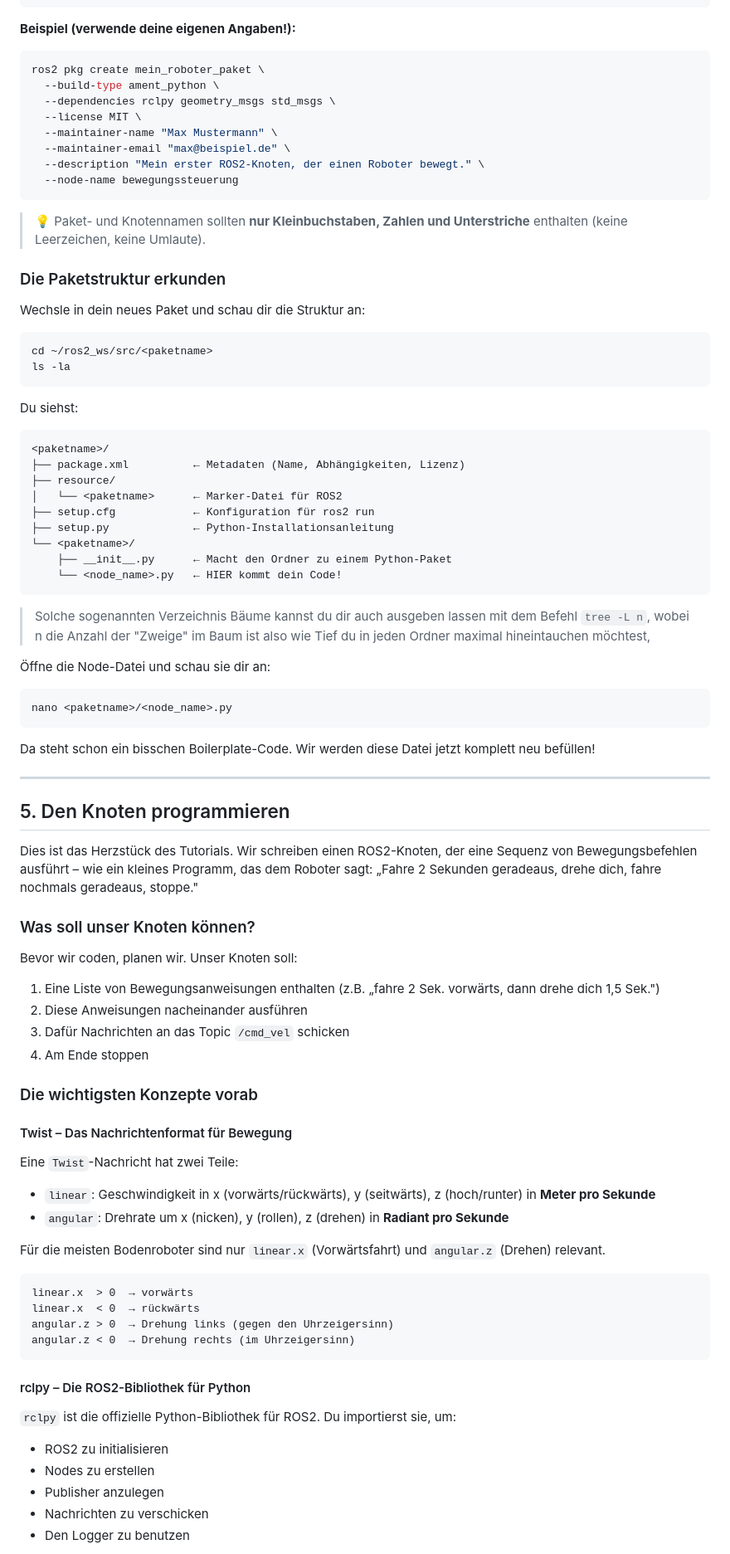
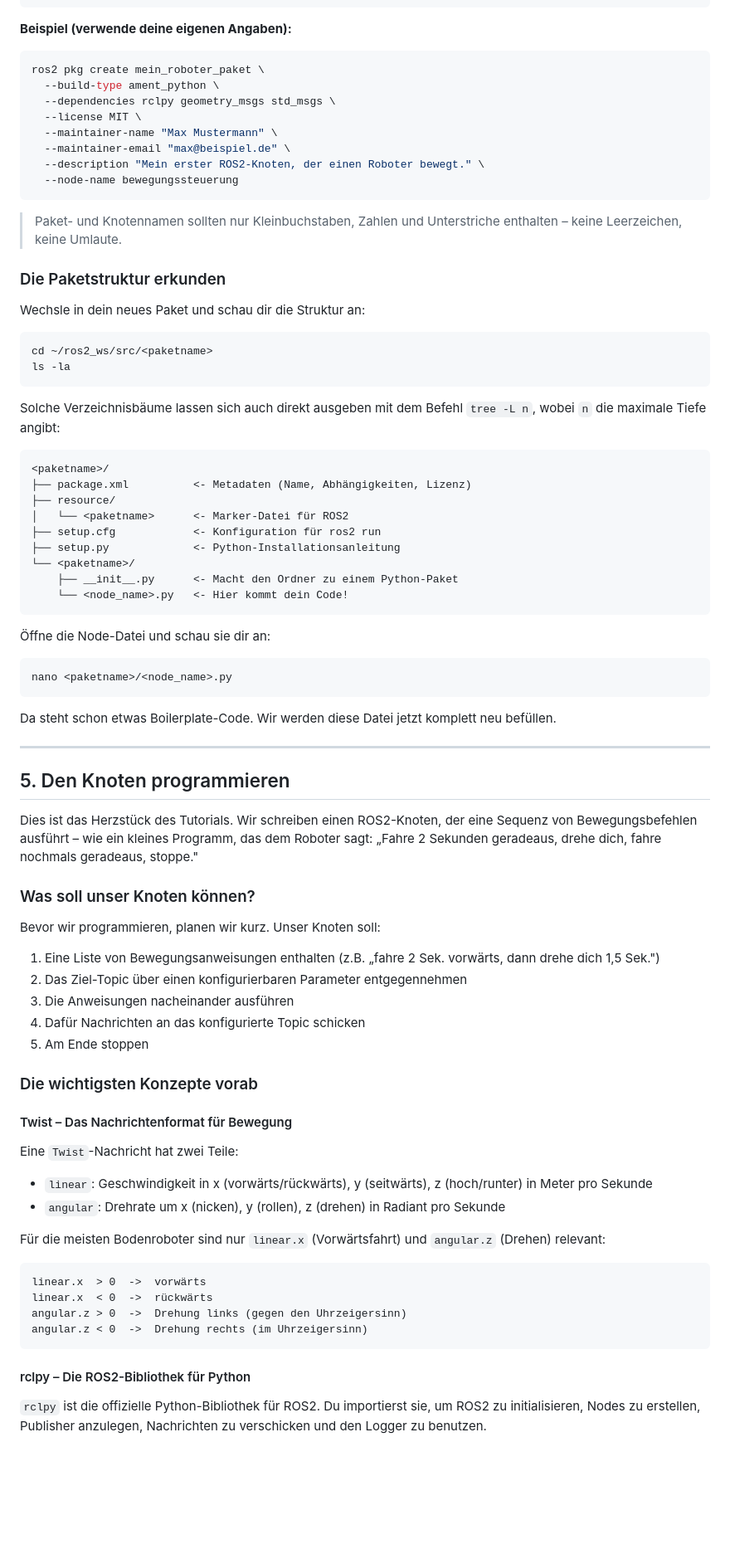
Before and after one commit to Merlin2LmmL/ros-motion-script-executor, a Markdown page: README.md, the part around one of its changes. Shown at 83% size. GitHub-like rendering; blank space fills up the shorter version.

````diff
--- a/README.md
+++ b/README.md
@@ -316,7 +314,7 @@ ros2 pkg create <paketname> \
   --node-name <node_name>
 ```
 
-**Beispiel (verwende deine eigenen Angaben!):**
+**Beispiel (verwende deine eigenen Angaben):**
 ```bash
 ros2 pkg create mein_roboter_paket \
   --build-type ament_python \
@@ -328,7 +326,7 @@ ros2 pkg create mein_roboter_paket \
   --node-name bewegungssteuerung
 ```
 
-> 💡 Paket- und Knotennamen sollten **nur Kleinbuchstaben, Zahlen und Unterstriche** enthalten (keine Leerzeichen, keine Umlaute).
+> Paket- und Knotennamen sollten nur Kleinbuchstaben, Zahlen und Unterstriche enthalten – keine Leerzeichen, keine Umlaute.
 
 ### Die Paketstruktur erkunden
 
@@ -338,26 +336,26 @@ cd ~/ros2_ws/src/<paketname>
 ls -la
 ```
 
-Du siehst:
+Solche Verzeichnisbäume lassen sich auch direkt ausgeben mit dem Befehl `tree -L n`, wobei `n` die maximale Tiefe angibt:
+
 ```
 <paketname>/
-├── package.xml          ← Metadaten (Name, Abhängigkeiten, Lizenz)
+├── package.xml          <- Metadaten (Name, Abhängigkeiten, Lizenz)
 ├── resource/
-│   └── <paketname>      ← Marker-Datei für ROS2
-├── setup.cfg            ← Konfiguration für ros2 run
-├── setup.py             ← Python-Installationsanleitung
+│   └── <paketname>      <- Marker-Datei für ROS2
+├── setup.cfg            <- Konfiguration für ros2 run
+├── setup.py             <- Python-Installationsanleitung
 └── <paketname>/
-    ├── __init__.py      ← Macht den Ordner zu einem Python-Paket
-    └── <node_name>.py   ← HIER kommt dein Code!
+    ├── __init__.py      <- Macht den Ordner zu einem Python-Paket
+    └── <node_name>.py   <- Hier kommt dein Code!
 ```
-> Solche sogenannten Verzeichnis Bäume kannst du dir auch ausgeben lassen mit dem Befehl `tree -L n`, wobei n die Anzahl der "Zweige" im Baum ist also wie Tief du in jeden Ordner maximal hineintauchen möchtest,
 
 Öffne die Node-Datei und schau sie dir an:
 ```bash
 nano <paketname>/<node_name>.py
 ```
 
-Da steht schon ein bisschen Boilerplate-Code. Wir werden diese Datei jetzt komplett neu befüllen!
+Da steht schon etwas Boilerplate-Code. Wir werden diese Datei jetzt komplett neu befüllen.
 
 ---
 
@@ -367,36 +365,32 @@ Dies ist das Herzstück des Tutorials. Wir schreiben einen ROS2-Knoten, der eine
 
 ### Was soll unser Knoten können?
 
-Bevor wir coden, planen wir. Unser Knoten soll:
+Bevor wir programmieren, planen wir kurz. Unser Knoten soll:
 
 1. Eine Liste von Bewegungsanweisungen enthalten (z.B. „fahre 2 Sek. vorwärts, dann drehe dich 1,5 Sek.")
-2. Diese Anweisungen nacheinander ausführen
-3. Dafür Nachrichten an das Topic `/cmd_vel` schicken
-4. Am Ende stoppen
+2. Das Ziel-Topic über einen konfigurierbaren Parameter entgegennehmen
+3. Die Anweisungen nacheinander ausführen
+4. Dafür Nachrichten an das konfigurierte Topic schicken
+5. Am Ende stoppen
 
 ### Die wichtigsten Konzepte vorab
 
 #### Twist – Das Nachrichtenformat für Bewegung
 
 Eine `Twist`-Nachricht hat zwei Teile:
-- `linear`: Geschwindigkeit in x (vorwärts/rückwärts), y (seitwärts), z (hoch/runter) in **Meter pro Sekunde**
-- `angular`: Drehrate um x (nicken), y (rollen), z (drehen) in **Radiant pro Sekunde**
+- `linear`: Geschwindigkeit in x (vorwärts/rückwärts), y (seitwärts), z (hoch/runter) in Meter pro Sekunde
+- `angular`: Drehrate um x (nicken), y (rollen), z (drehen) in Radiant pro Sekunde
 
-Für die meisten Bodenroboter sind nur `linear.x` (Vorwärtsfahrt) und `angular.z` (Drehen) relevant.
+Für die meisten Bodenroboter sind nur `linear.x` (Vorwärtsfahrt) und `angular.z` (Drehen) relevant:
 
 ```
-linear.x  > 0  → vorwärts
-linear.x  < 0  → rückwärts
-angular.z > 0  → Drehung links (gegen den Uhrzeigersinn)
-angular.z < 0  → Drehung rechts (im Uhrzeigersinn)
+linear.x  > 0  ->  vorwärts
+linear.x  < 0  ->  rückwärts
+angular.z > 0  ->  Drehung links (gegen den Uhrzeigersinn)
+angular.z < 0  ->  Drehung rechts (im Uhrzeigersinn)
 ```
 
 #### rclpy – Die ROS2-Bibliothek für Python
 
-`rclpy` ist die offizielle Python-Bibliothek für ROS2. Du importierst sie, um:
-- ROS2 zu initialisieren
-- Nodes zu erstellen
-- Publisher anzulegen
-- Nachrichten zu verschicken
-- Den Logger zu benutzen
+`rclpy` ist die offizielle Python-Bibliothek für ROS2. Du importierst sie, um ROS2 zu initialisieren, Nodes zu erstellen, Publisher anzulegen, Nachrichten zu verschicken und den Logger zu benutzen.
 
````
Also changed, not shown: other parts of README.md (+249 -219 lines).
